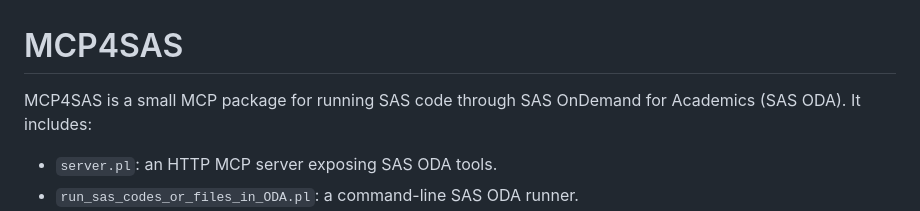
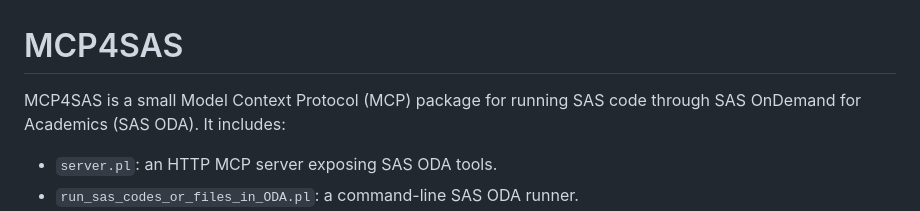
Before and after one commit to chengzhongshan/MCP4SAS, a Markdown page: README.md, the part around the change. Drawn GitHub-style.

Commit message:
Clarify MCP4SAS description in README

```diff
--- a/README.md
+++ b/README.md
@@ -1,6 +1,6 @@
 # MCP4SAS
 
-MCP4SAS is a small MCP package for running SAS code through SAS OnDemand for
+MCP4SAS is a small Model Context Protocol (MCP) package for running SAS code through SAS OnDemand for
 Academics (SAS ODA). It includes:
 
 - `server.pl`: an HTTP MCP server exposing SAS ODA tools.
```
